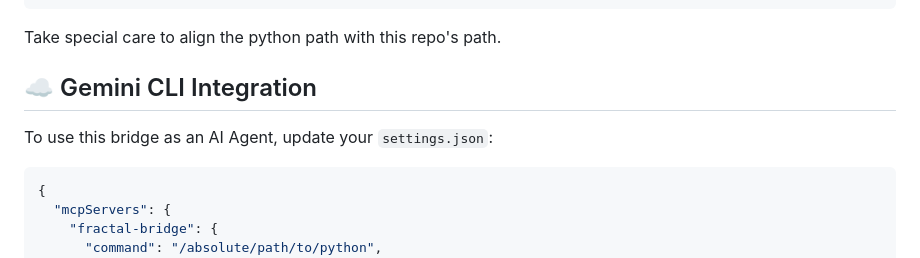
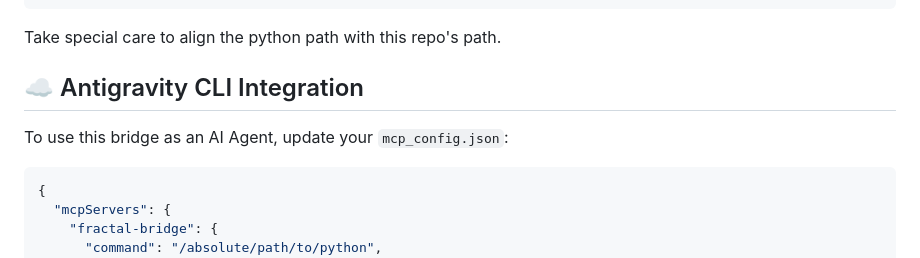
Before and after one commit to miguelitoherrera/fractal-mcp-bridge, a Markdown page: README.md, the part around the change. Rendered like a GitHub page.

````diff
--- a/README.md
+++ b/README.md
@@ -95,8 +95,8 @@ To use this bridge as an AI Agent, update your `claude_desktop_config.json`:
 ```
 Take special care to align the python path with this repo's path.
 
-## ☁️ Gemini CLI Integration
-To use this bridge as an AI Agent, update your `settings.json`:
+## ☁️ Antigravity CLI Integration
+To use this bridge as an AI Agent, update your `mcp_config.json`:
 ```json
 {
   "mcpServers": {
````
